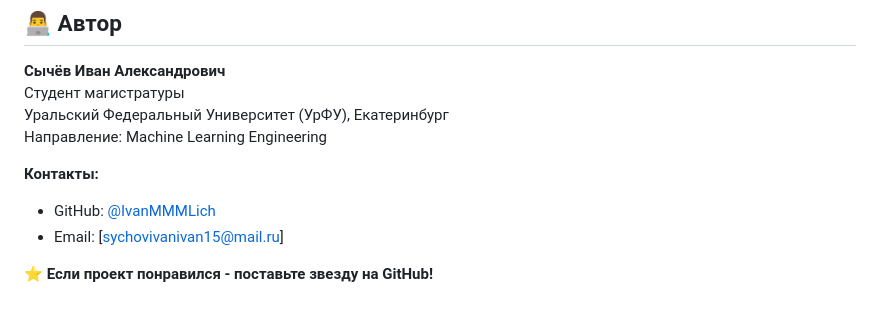
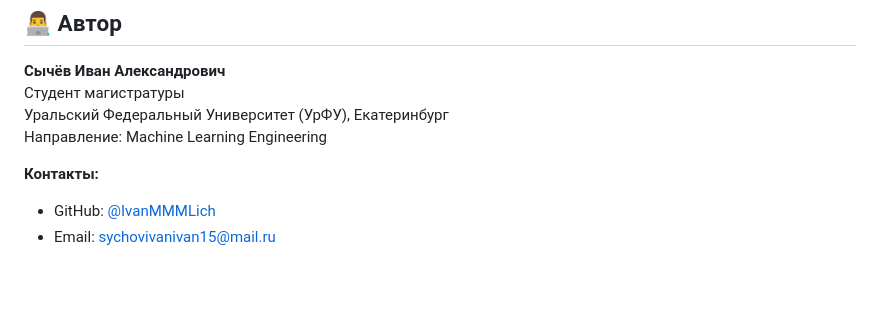
Before and after one commit to IvanMMMLich/fastapi-microservices, a Markdown page: README.md, the part around one of its changes. Rendered like a GitHub page; blank space fills up the shorter version.

```diff
--- a/README.md
+++ b/README.md
@@ -336,7 +336,4 @@ curl -X POST "http://localhost:8001/shorten" \
 
 **Контакты:**
 - GitHub: [@IvanMMMLich](https://github.com/IvanMMMLich)
-- Email: [sychovivanivan15@mail.ru]
-
-
-**⭐ Если проект понравился - поставьте звезду на GitHub!**
+- Email: sychovivanivan15@mail.ru
```
Also changed, not shown: other parts of README.md (+1 -1 lines).
